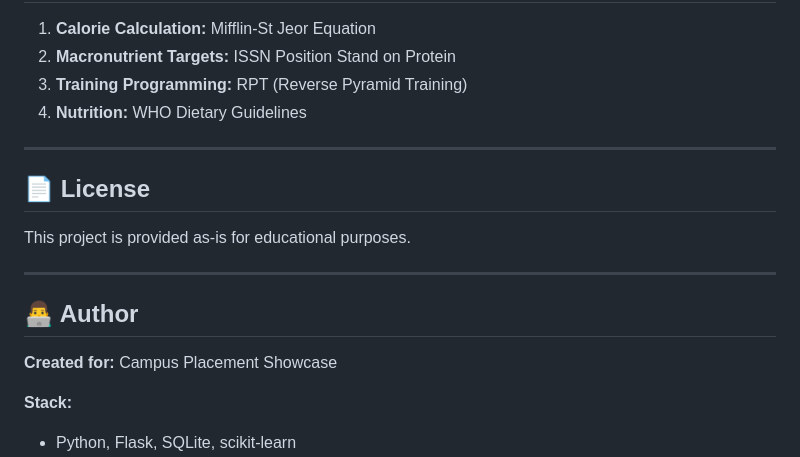
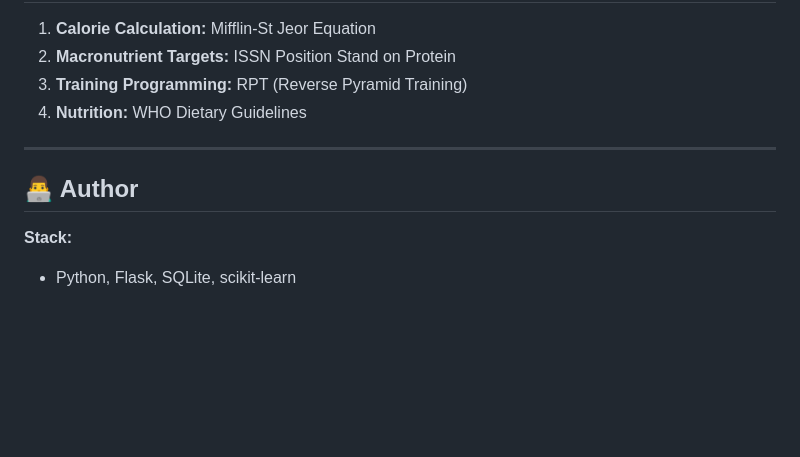
Before and after one commit to MithilPW/AI-fitness-assistant, a Markdown page: README.md, the part around the change. GitHub-like rendering; blank space fills up the shorter version.

```diff
--- a/README.md
+++ b/README.md
@@ -494,15 +494,7 @@ lsof -ti:5000 | xargs kill -9
 
 ---
 
-## 📄 License
-
-This project is provided as-is for educational purposes.
-
----
-
 ## 👨‍💻 Author
-
-**Created for:** Campus Placement Showcase
 
 **Stack:**
 
```
